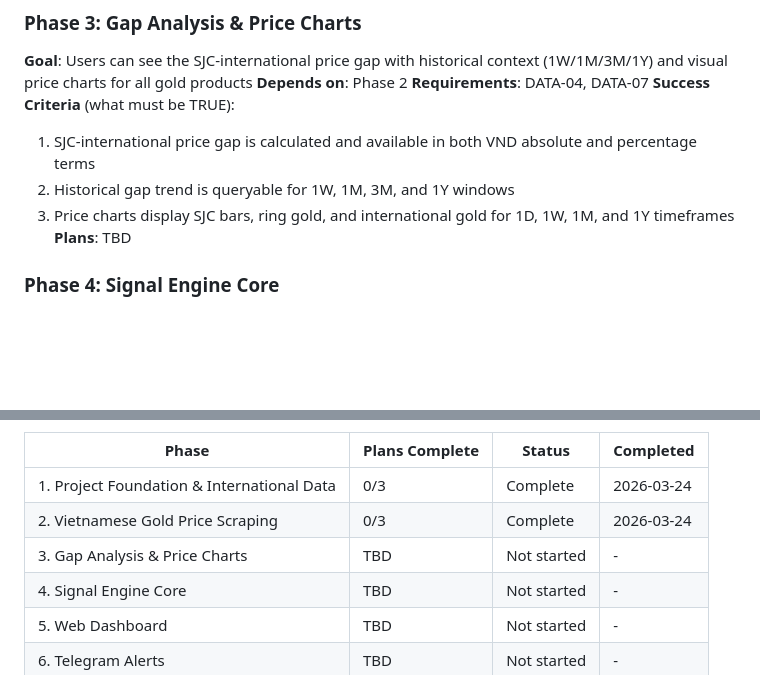
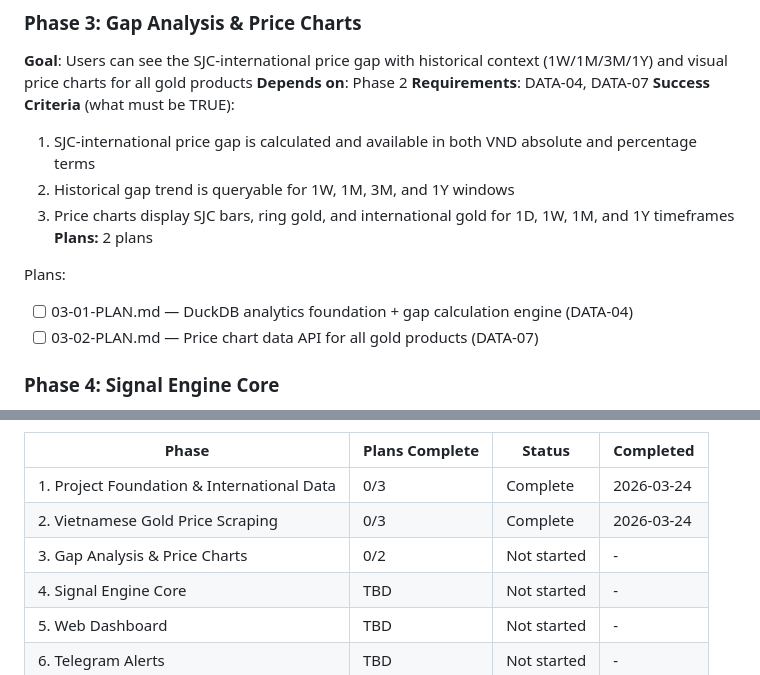
Before and after one commit to thangvd2/gold-advisor-vietnam, a Markdown page: .planning/ROADMAP.md, 2 parts joined by grey strips. Rendered like a GitHub page; blank space fills up the shorter version.

Commit message:
docs(03): create phase 3 plans — gap analysis & price charts

```diff
--- a/.planning/ROADMAP.md
+++ b/.planning/ROADMAP.md
@@ -64,7 +64,11 @@ Plans:
   1. SJC-international price gap is calculated and available in both VND absolute and percentage terms
   2. Historical gap trend is queryable for 1W, 1M, 3M, and 1Y windows
   3. Price charts display SJC bars, ring gold, and international gold for 1D, 1W, 1M, and 1Y timeframes
-**Plans**: TBD
+**Plans:** 2 plans
+
+Plans:
+- [ ] 03-01-PLAN.md — DuckDB analytics foundation + gap calculation engine (DATA-04)
+- [ ] 03-02-PLAN.md — Price chart data API for all gold products (DATA-07)
 
 ### Phase 4: Signal Engine Core
 **Goal**: Users receive Buy/Hold/Sell signals with confidence levels (0-100%), one-line reasoning explanations, and mode-appropriate interpretation for Savers vs Traders
@@ -148,7 +152,7 @@ Phases execute in numeric order. With parallelization enabled:
 |-------|----------------|--------|-----------|
 | 1. Project Foundation & International Data | 0/3 | Complete    | 2026-03-24 |
 | 2. Vietnamese Gold Price Scraping | 0/3 | Complete    | 2026-03-24 |
-| 3. Gap Analysis & Price Charts | TBD | Not started | - |
+| 3. Gap Analysis & Price Charts | 0/2 | Not started | - |
 | 4. Signal Engine Core | TBD | Not started | - |
 | 5. Web Dashboard | TBD | Not started | - |
 | 6. Telegram Alerts | TBD | Not started | - |
```
Also changed, not shown: 2 other files.
